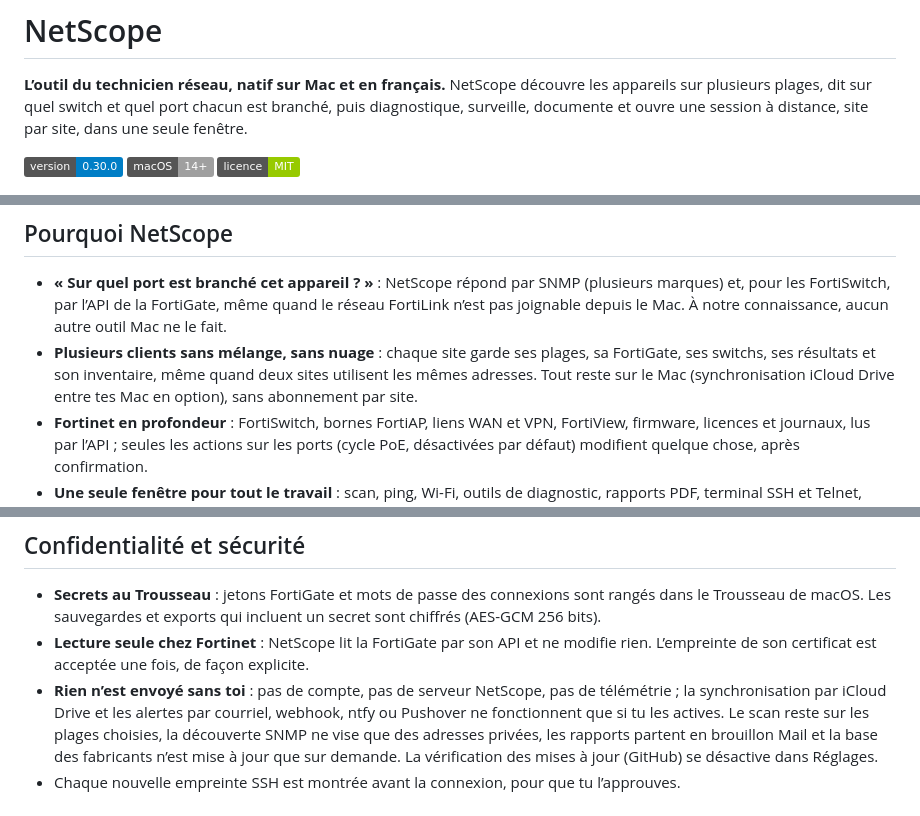
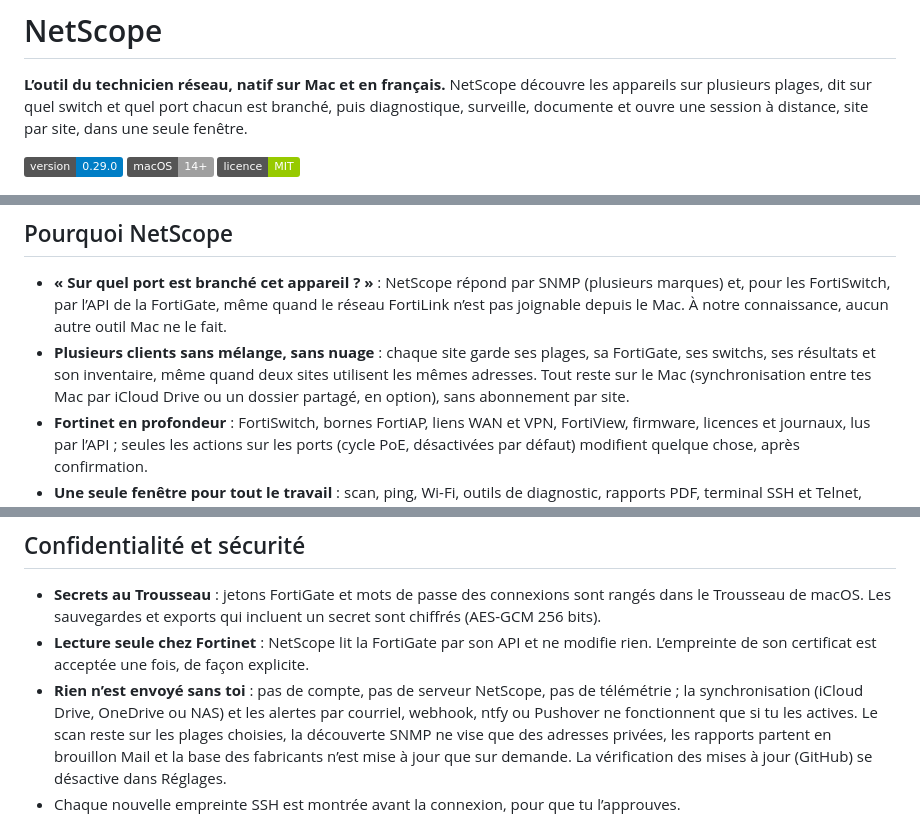
Before and after one commit to mdany75/NetScope, a Markdown page: README.md, 3 parts joined by grey strips. GitHub-like rendering; badges without logos.

```diff
--- a/README.md
+++ b/README.md
@@ -4,7 +4,7 @@
 sur plusieurs plages, dit sur quel switch et quel port chacun est branché, puis diagnostique,
 surveille, documente et ouvre une session à distance, site par site, dans une seule fenêtre.
 
-[![Version](https://img.shields.io/badge/version-0.30.0-blue)](https://github.com/mdany75/NetScope/releases/latest)
+[![Version](https://img.shields.io/badge/version-0.29.0-blue)](https://github.com/mdany75/NetScope/releases/latest)
 [![macOS](https://img.shields.io/badge/macOS-14%2B-lightgrey?logo=apple)](#installation)
 [![Licence](https://img.shields.io/badge/licence-MIT-green)](LICENSE)
 
@@ -20,8 +20,8 @@ surveille, documente et ouvre une session à distance, site par site, dans une s
   n’est pas joignable depuis le Mac. À notre connaissance, aucun autre outil Mac ne le fait.
 - **Plusieurs clients sans mélange, sans nuage** : chaque site garde ses plages, sa FortiGate,
   ses switchs, ses résultats et son inventaire, même quand deux sites utilisent les mêmes
-  adresses. Tout reste sur le Mac (synchronisation iCloud Drive entre tes Mac en option), sans
-  abonnement par site.
+  adresses. Tout reste sur le Mac (synchronisation entre tes Mac par iCloud Drive ou un dossier
+  partagé, en option), sans abonnement par site.
 - **Fortinet en profondeur** : FortiSwitch, bornes FortiAP, liens WAN et VPN, FortiView,
   firmware, licences et journaux, lus par l’API ; seules les actions sur les ports (cycle PoE,
   désactivées par défaut) modifient quelque chose, après confirmation.
@@ -232,8 +234,8 @@ vérifiée avant l’installation).
 - **Lecture seule chez Fortinet** : NetScope lit la FortiGate par son API et ne modifie rien.
   L’empreinte de son certificat est acceptée une fois, de façon explicite.
 - **Rien n’est envoyé sans toi** : pas de compte, pas de serveur NetScope, pas de télémétrie ;
-  la synchronisation par iCloud Drive et les alertes par courriel, webhook, ntfy ou Pushover ne
-  fonctionnent que si tu les actives. Le scan reste sur les plages choisies, la découverte
+  la synchronisation (iCloud Drive, OneDrive ou NAS) et les alertes par courriel, webhook, ntfy
+  ou Pushover ne fonctionnent que si tu les actives. Le scan reste sur les plages choisies, la découverte
   SNMP ne vise que des adresses privées, les rapports partent en brouillon Mail et la base des
   fabricants n’est mise à jour que sur demande. La vérification des mises à jour (GitHub) se
   désactive dans Réglages.
```
Also changed, not shown: other parts of README.md (+2 -0 lines), CHANGELOG.md (+51 -0 lines), docs/A-FAIRE.md (+7 -3 lines), docs/capture.png, 1 other file.
